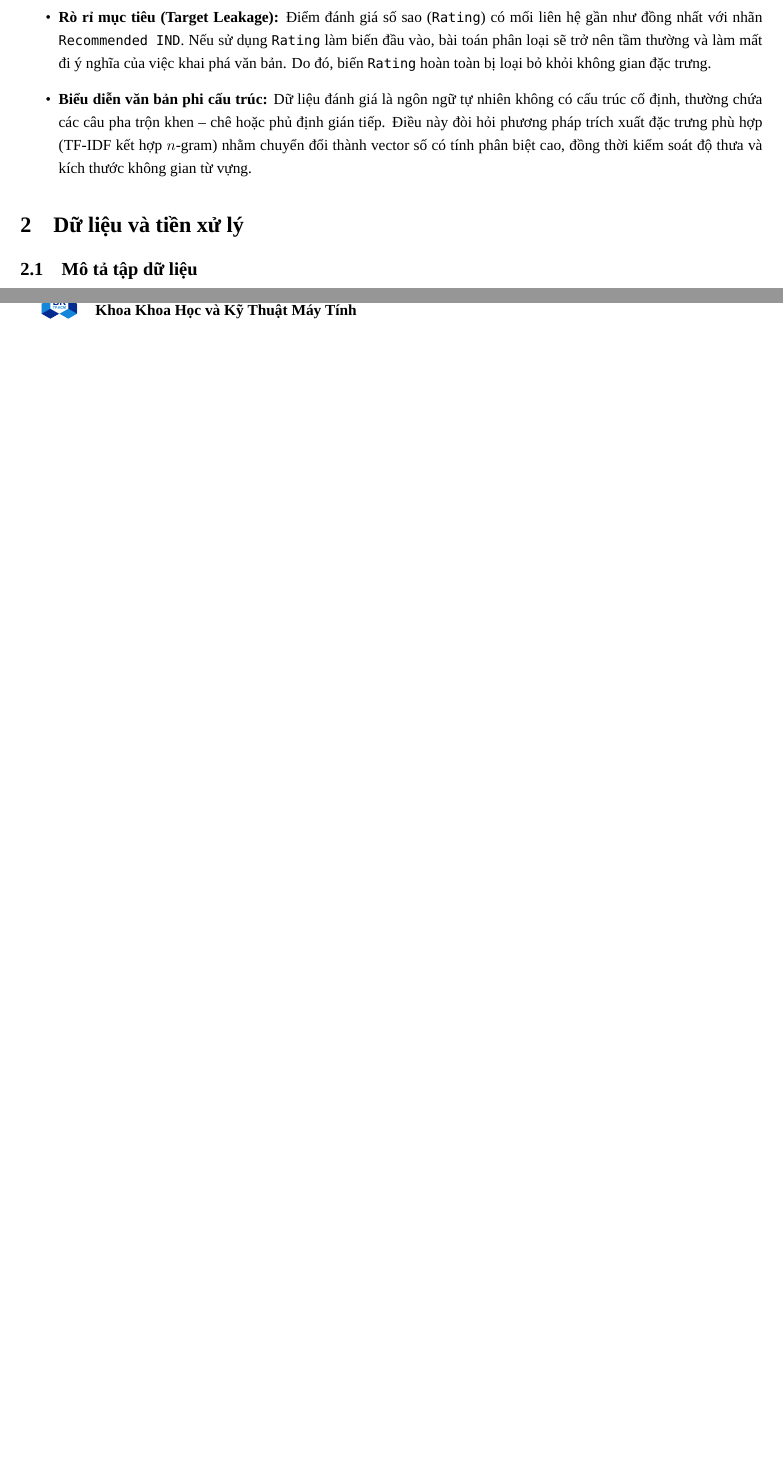
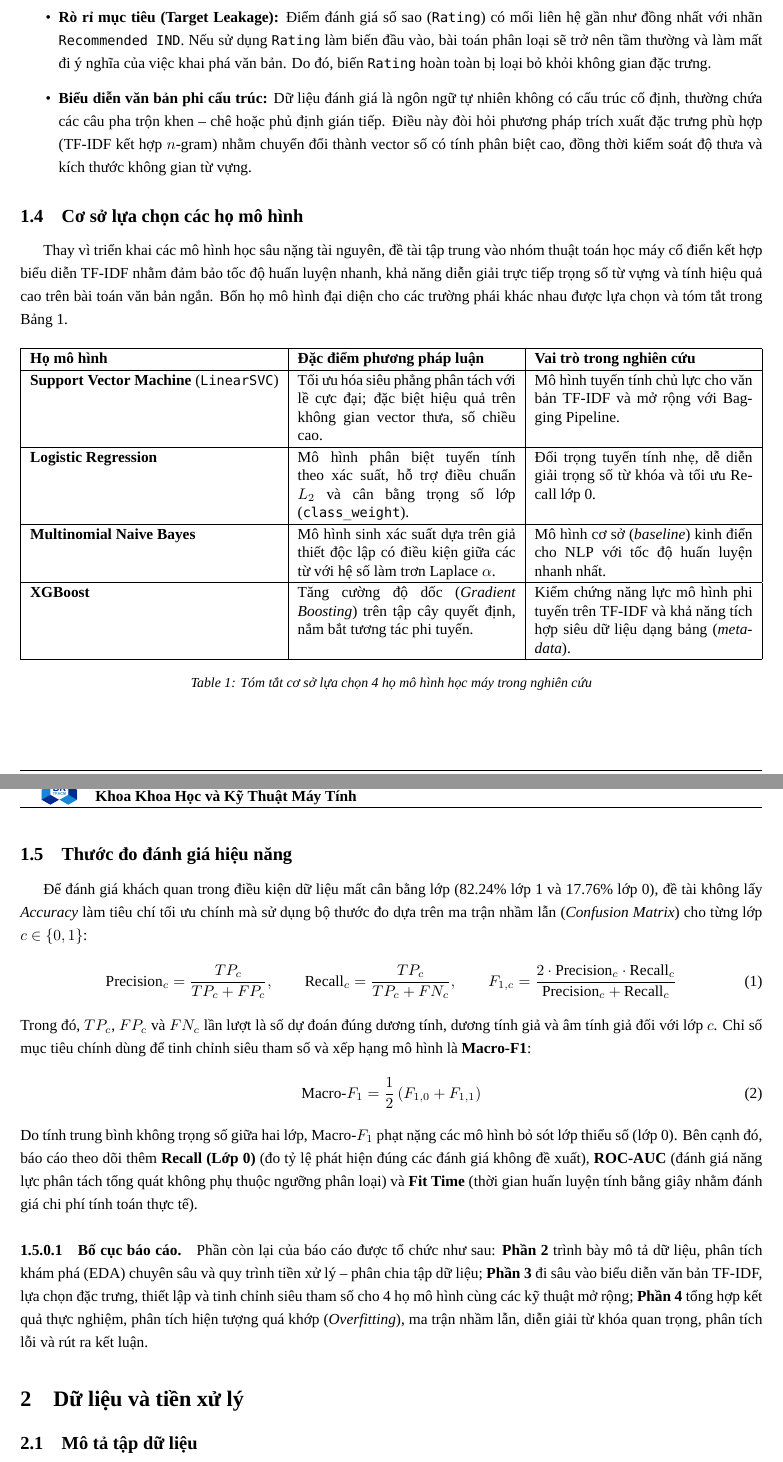
Before and after one commit to trannhatdang/Report-Machine-Learning-WomensClothingReviews-HK261, a LaTeX document (main.tex, which reads Content/Phan Tich/phan_tich.tex): two parts of pages 6 and 7 of 27 before the commit and two parts of pages 6 and 7 of 29 after it, joined at a grey line, cut so that both start at the same text, the shorter picture padded with empty space. Compiled offline with XeLaTeX; a missing font is replaced by an installed copy or a similar font.

Commit message:
update: part 1 enhancements

```diff
--- a/Content/Phan Tich/phan_tich.tex
+++ b/Content/Phan Tich/phan_tich.tex
@@ -29,6 +31,39 @@ Trong quá trình xây dựng bài toán học máy, ba thách thức cốt lõi
     \item \textbf{Rò rỉ mục tiêu (Target Leakage):} Điểm đánh giá số sao (\texttt{Rating}) có mối liên hệ gần như đồng nhất với nhãn \texttt{Recommended IND}. Nếu sử dụng \texttt{Rating} làm biến đầu vào, bài toán phân loại sẽ trở nên tầm thường và làm mất đi ý nghĩa của việc khai phá văn bản. Do đó, biến \texttt{Rating} hoàn toàn bị loại bỏ khỏi không gian đặc trưng.
     \item \textbf{Biểu diễn văn bản phi cấu trúc:} Dữ liệu đánh giá là ngôn ngữ tự nhiên không có cấu trúc cố định, thường chứa các câu pha trộn khen -- chê hoặc phủ định gián tiếp. Điều này đòi hỏi phương pháp trích xuất đặc trưng phù hợp (TF-IDF kết hợp $n$-gram) nhằm chuyển đổi thành vector số có tính phân biệt cao, đồng thời kiểm soát độ thưa và kích thước không gian từ vựng.
 \end{itemize}
+
+\subsection{Cơ sở lựa chọn các họ mô hình}
+Thay vì triển khai các mô hình học sâu nặng tài nguyên, đề tài tập trung vào nhóm thuật toán học máy cổ điển kết hợp biểu diễn TF-IDF nhằm đảm bảo tốc độ huấn luyện nhanh, khả năng diễn giải trực tiếp trọng số từ vựng và tính hiệu quả cao trên bài toán văn bản ngắn. Bốn họ mô hình đại diện cho các trường phái khác nhau được lựa chọn và tóm tắt trong Bảng~\ref{tab:model_rationale}.
+
+\begin{table}[H]
+\centering
+\renewcommand{\arraystretch}{1.15}
+\begin{tabularx}{\textwidth}{|l|X|X|}
+\hline
+\textbf{Họ mô hình} & \textbf{Đặc điểm phương pháp luận} & \textbf{Vai trò trong nghiên cứu} \\ \hline
+\textbf{Support Vector Machine} (\texttt{LinearSVC}) & Tối ưu hóa siêu phẳng phân tách với lề cực đại; đặc biệt hiệu quả trên không gian vector thưa, số chiều cao. & Mô hình tuyến tính chủ lực cho văn bản TF-IDF và mở rộng với Bagging Pipeline. \\ \hline
+\textbf{Logistic Regression} & Mô hình phân biệt tuyến tính theo xác suất, hỗ trợ điều chuẩn $L_2$ và cân bằng trọng số lớp (\texttt{class\_weight}). & Đối trọng tuyến tính nhẹ, dễ diễn giải trọng số từ khóa và tối ưu Recall lớp 0. \\ \hline
+\textbf{Multinomial Naive Bayes} & Mô hình sinh xác suất dựa trên giả thiết độc lập có điều kiện giữa các từ với hệ số làm trơn Laplace $\alpha$. & Mô hình cơ sở (\textit{baseline}) kinh điển cho NLP với tốc độ huấn luyện nhanh nhất. \\ \hline
+\textbf{XGBoost} & Tăng cường độ dốc (\textit{Gradient Boosting}) trên tập cây quyết định, nắm bắt tương tác phi tuyến. & Kiểm chứng năng lực mô hình phi tuyến trên TF-IDF và khả năng tích hợp siêu dữ liệu dạng bảng (\textit{metadata}). \\ \hline
+\end{tabularx}
+\caption{Tóm tắt cơ sở lựa chọn 4 họ mô hình học máy trong nghiên cứu}
+\label{tab:model_rationale}
+\end{table}
+
+\subsection{Thước đo đánh giá hiệu năng}
+Để đánh giá khách quan trong điều kiện dữ liệu mất cân bằng lớp (82.24\% lớp 1 và 17.76\% lớp 0), đề tài không lấy \textit{Accuracy} làm tiêu chí tối ưu chính mà sử dụng bộ thước đo dựa trên ma trận nhầm lẫn (\textit{Confusion Matrix}) cho từng lớp $c \in \{0, 1\}$:
+\begin{equation}
+\text{Precision}_c = \frac{TP_c}{TP_c + FP_c}, \qquad
+\text{Recall}_c = \frac{TP_c}{TP_c + FN_c}, \qquad
+F_{1,c} = \frac{2 \cdot \text{Precision}_c \cdot \text{Recall}_c}{\text{Precision}_c + \text{Recall}_c}
+\end{equation}
+Trong đó, $TP_c$, $FP_c$ và $FN_c$ lần lượt là số dự đoán đúng dương tính, dương tính giả và âm tính giả đối với lớp $c$. Chỉ số mục tiêu chính dùng để tinh chỉnh siêu tham số và xếp hạng mô hình là \textbf{Macro-F1}:
+\begin{equation}
+\text{Macro-}F_1 = \frac{1}{2}\left(F_{1,0} + F_{1,1}\right)
+\end{equation}
+Do tính trung bình không trọng số giữa hai lớp, $\text{Macro-}F_1$ phạt nặng các mô hình bỏ sót lớp thiểu số (lớp 0). Bên cạnh đó, báo cáo theo dõi thêm \textbf{Recall (Lớp 0)} (đo tỷ lệ phát hiện đúng các đánh giá không đề xuất), \textbf{ROC-AUC} (đánh giá năng lực phân tách tổng quát không phụ thuộc ngưỡng phân loại) và \textbf{Fit Time} (thời gian huấn luyện tính bằng giây nhằm đánh giá chi phí tính toán thực tế).
+
+\paragraph{Bố cục báo cáo.} Phần còn lại của báo cáo được tổ chức như sau: \textbf{Phần 2} trình bày mô tả dữ liệu, phân tích khám phá (EDA) chuyên sâu và quy trình tiền xử lý -- phân chia tập dữ liệu; \textbf{Phần 3} đi sâu vào biểu diễn văn bản TF-IDF, lựa chọn đặc trưng, thiết lập và tinh chỉnh siêu tham số cho 4 họ mô hình cùng các kỹ thuật mở rộng; \textbf{Phần 4} tổng hợp kết quả thực nghiệm, phân tích hiện tượng quá khớp (\textit{Overfitting}), ma trận nhầm lẫn, diễn giải từ khóa quan trọng, phân tích lỗi và rút ra kết luận.
 
 \section{Dữ liệu và tiền xử lý}
 
```
Also changed, not shown: main.pdf, Content/Phan Tich/phan_tich.tex (2 more changed lines).
